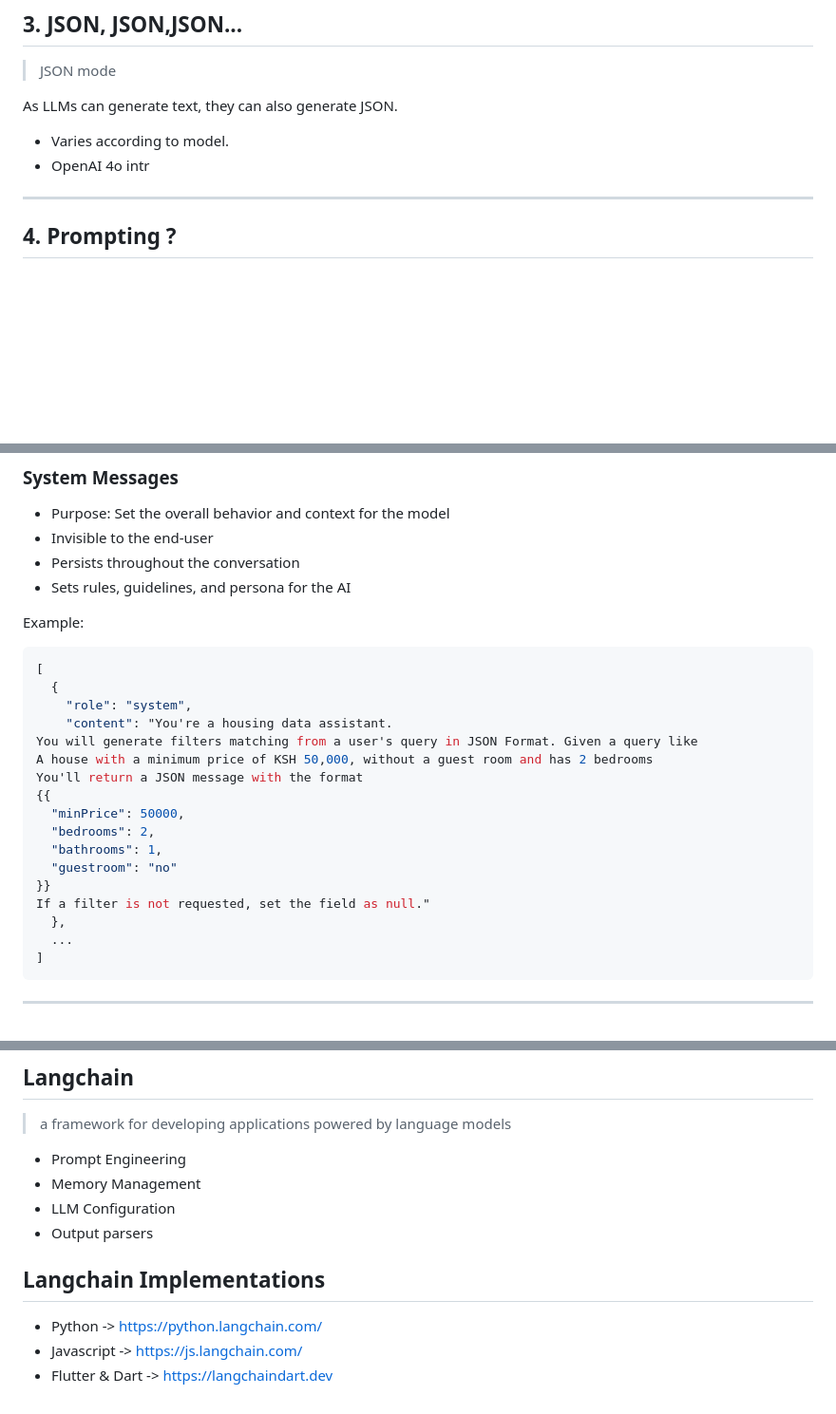
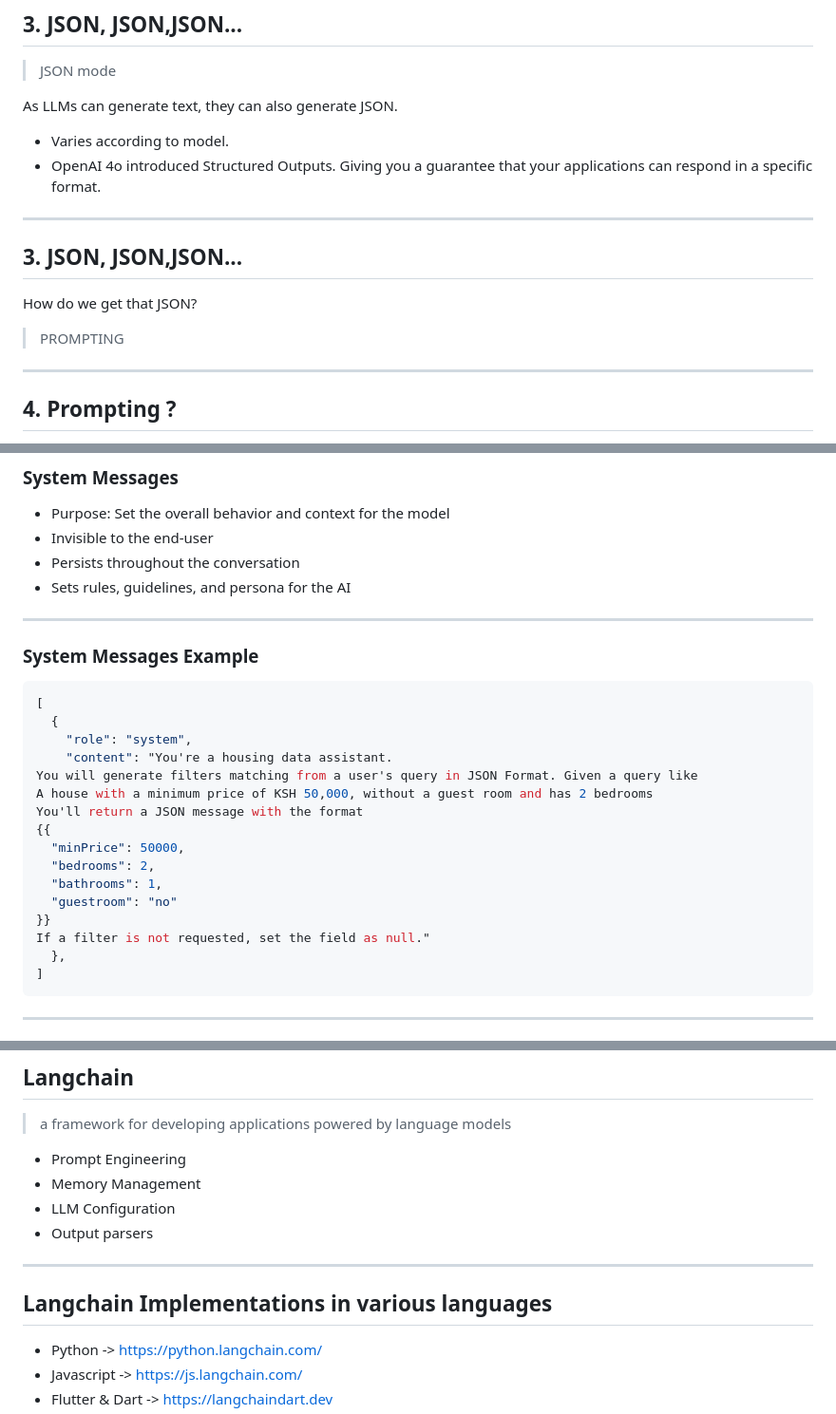
Before and after one commit to bettdouglas/json_mode_for_gen_ai_business_apps, a Markdown page: revealjs-starter/index.md, 3 parts joined by grey strips. Shown at 95% size. Drawn GitHub-style; blank space fills up the shorter version.

````diff
--- a/revealjs-starter/index.md
+++ b/revealjs-starter/index.md
@@ -44,7 +47,12 @@ Get a response like
 
 As LLMs can generate text, they can also generate JSON.
 - Varies according to model.
-- OpenAI 4o intr
+- OpenAI 4o introduced Structured Outputs. Giving you a guarantee that your applications can respond in a specific format.
+---
+
+## 3. JSON, JSON,JSON...
+How do we get that JSON?
+> PROMPTING
 ---
 
 ## 4. Prompting ?
@@ -120,7 +137,9 @@ response = client.chat.completions.create(
 - Persists throughout the conversation
 - Sets rules, guidelines, and persona for the AI
 
-Example:
+---
+
+### System Messages Example
 ```json
 [
   {
@@ -137,7 +156,6 @@ You'll return a JSON message with the format
 }}
 If a filter is not requested, set the field as null."
   },
-  ...
 ]
 ```
 ---
@@ -187,7 +205,9 @@ Example:
 - LLM Configuration
 - Output parsers
 
-## Langchain Implementations
+---
+
+## Langchain Implementations in various languages
 - Python -> https://python.langchain.com/
 - Javascript -> https://js.langchain.com/
 - Flutter & Dart -> https://langchaindart.dev
````
Also changed, not shown: other parts of revealjs-starter/index.md (+27 -14 lines).
